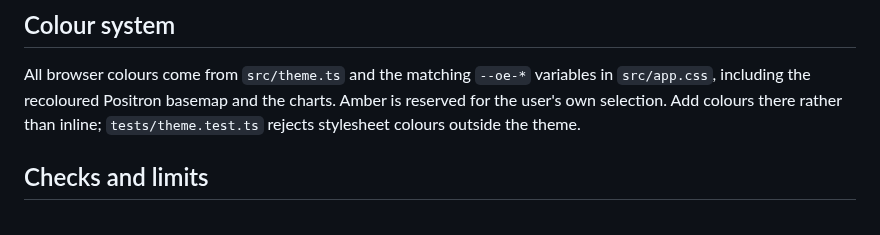
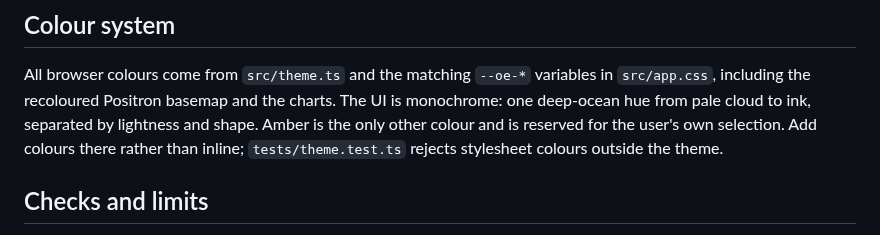
Before and after one commit to Energy-Atlas/openepw, a Markdown page: web/chat-ui/README.md, the part around the change. Drawn GitHub-style.

Commit message:
fix(docs): record monochrome theme decision

```diff
--- a/web/chat-ui/README.md
+++ b/web/chat-ui/README.md
@@ -75,7 +75,9 @@ temporarily unavailable in this UI.
 
 All browser colours come from `src/theme.ts` and the matching `--oe-*`
 variables in `src/app.css`, including the recoloured Positron basemap and the
-charts. Amber is reserved for the user's own selection. Add colours there
+charts. The UI is monochrome: one deep-ocean hue from pale cloud to ink,
+separated by lightness and shape. Amber is the only other colour and is
+reserved for the user's own selection. Add colours there
 rather than inline; `tests/theme.test.ts` rejects stylesheet colours outside
 the theme.
 
```
Also changed, not shown: docs/plans/2026-09-26-guided-weather-chat-ui.md (+4 -1 lines), docs/validation/2026-09-26-chat-ui.md (+16 -0 lines).
